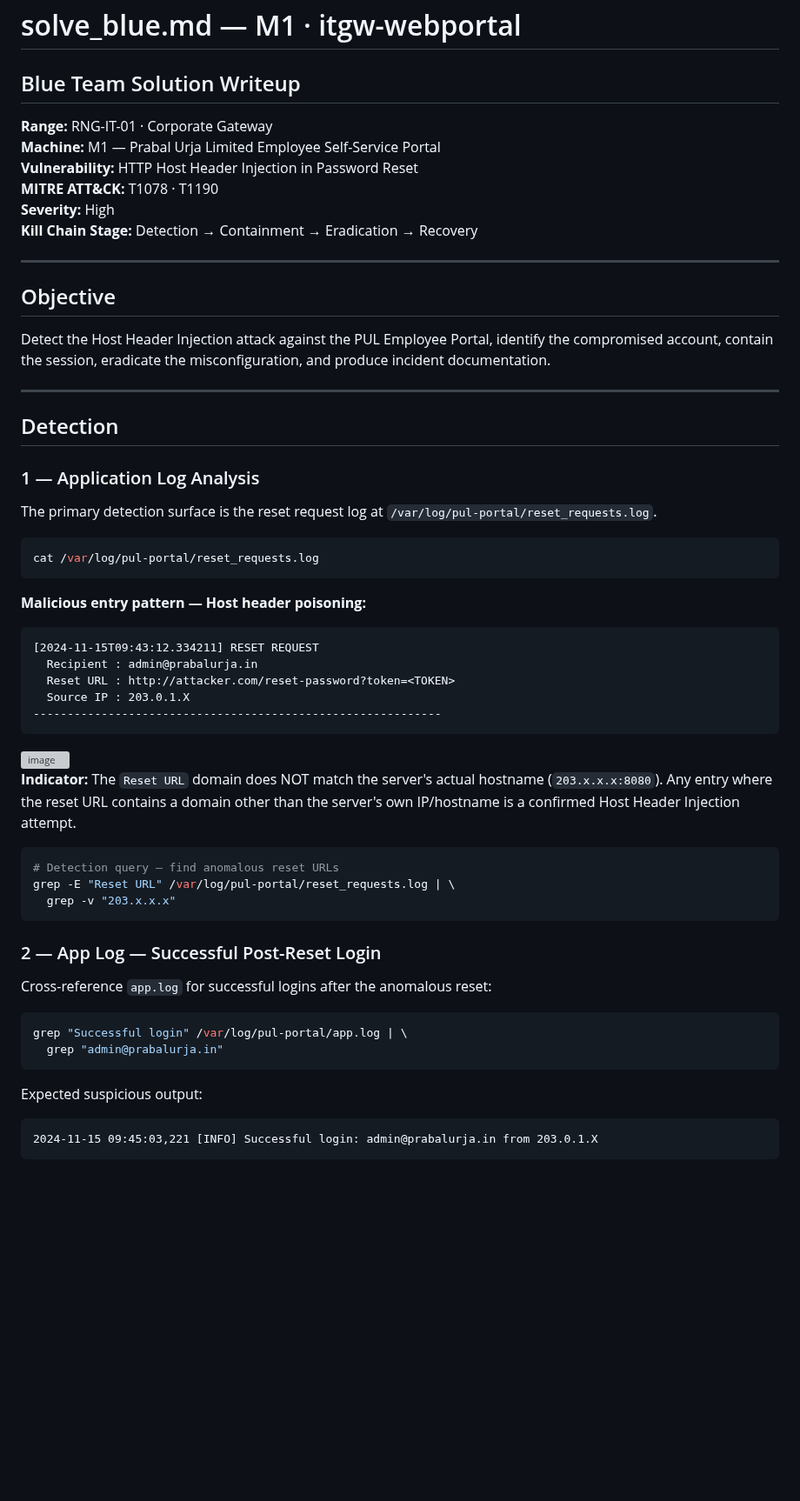
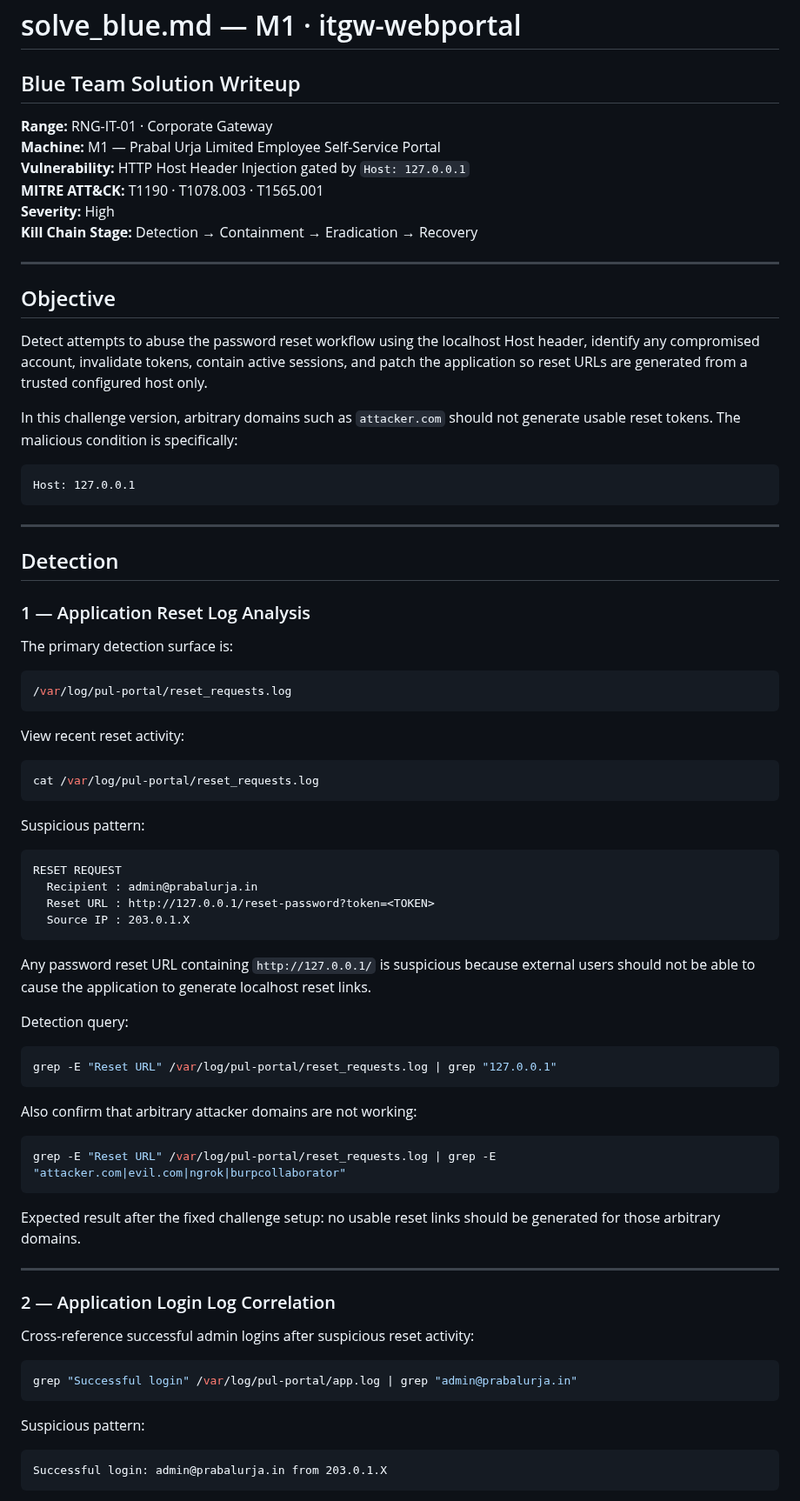
Before and after one commit to hacktifytechnologies/RB-Range1, a Markdown page: machines/M1-itgw-webportal/solve_blue.md, the part around one of its changes. Shown at 87% size. Rendered like a GitHub page; blank space fills up the shorter version; grey boxes are pictures that could not be loaded.

````diff
--- a/machines/M1-itgw-webportal/solve_blue.md
+++ b/machines/M1-itgw-webportal/solve_blue.md
@@ -1,58 +1,80 @@
 # solve_blue.md — M1 · itgw-webportal
 ## Blue Team Solution Writeup
+
 **Range:** RNG-IT-01 · Corporate Gateway
 **Machine:** M1 — Prabal Urja Limited Employee Self-Service Portal
-**Vulnerability:** HTTP Host Header Injection in Password Reset
-**MITRE ATT&CK:** T1078 · T1190
+**Vulnerability:** HTTP Host Header Injection gated by `Host: 127.0.0.1`
+**MITRE ATT&CK:** T1190 · T1078.003 · T1565.001
 **Severity:** High
 **Kill Chain Stage:** Detection → Containment → Eradication → Recovery
 
 ---
 
 ## Objective
-Detect the Host Header Injection attack against the PUL Employee Portal, identify the compromised account, contain the session, eradicate the misconfiguration, and produce incident documentation.
+
+Detect attempts to abuse the password reset workflow using the localhost Host header, identify any compromised account, invalidate tokens, contain active sessions, and patch the application so reset URLs are generated from a trusted configured host only.
+
+In this challenge version, arbitrary domains such as `attacker.com` should not generate usable reset tokens. The malicious condition is specifically:
+
+```http
+Host: 127.0.0.1
+```
 
 ---
 
 ## Detection
 
-### 1 — Application Log Analysis
+### 1 — Application Reset Log Analysis
 
-The primary detection surface is the reset request log at `/var/log/pul-portal/reset_requests.log`.
+The primary detection surface is:
+
+```bash
+/var/log/pul-portal/reset_requests.log
+```
+
+View recent reset activity:
 
 ```bash
 cat /var/log/pul-portal/reset_requests.log
 ```
 
-**Malicious entry pattern — Host header poisoning:**
-```
-[2024-11-15T09:43:12.334211] RESET REQUEST
+Suspicious pattern:
+
+```text
+RESET REQUEST
   Recipient : admin@prabalurja.in
-  Reset URL : http://attacker.com/reset-password?token=<TOKEN>
+  Reset URL : http://127.0.0.1/reset-password?token=<TOKEN>
   Source IP : 203.0.1.X
-------------------------------------------------------------
 ```
 
-<img width="1936" height="411" alt="image" src="https://github.com/user-attachments/assets/62fce851-d4e6-426e-93eb-cb056b4dd07c" />
+Any password reset URL containing `http://127.0.0.1/` is suspicious because external users should not be able to cause the application to generate localhost reset links.
 
-
-**Indicator:** The `Reset URL` domain does NOT match the server's actual hostname (`203.x.x.x:8080`). Any entry where the reset URL contains a domain other than the server's own IP/hostname is a confirmed Host Header Injection attempt.
+Detection query:
 
 ```bash
-# Detection query — find anomalous reset URLs
-grep -E "Reset URL" /var/log/pul-portal/reset_requests.log | \
-  grep -v "203.x.x.x"
+grep -E "Reset URL" /var/log/pul-portal/reset_requests.log | grep "127.0.0.1"
 ```
 
-### 2 — App Log — Successful Post-Reset Login
+Also confirm that arbitrary attacker domains are not working:
 
-Cross-reference `app.log` for successful logins after the anomalous reset:
 ```bash
-grep "Successful login" /var/log/pul-portal/app.log | \
-  grep "admin@prabalurja.in"
+grep -E "Reset URL" /var/log/pul-portal/reset_requests.log | grep -E "attacker.com|evil.com|ngrok|burpcollaborator"
 ```
 
-Expected suspicious output:
+Expected result after the fixed challenge setup: no usable reset links should be generated for those arbitrary domains.
+
+---
+
+### 2 — Application Login Log Correlation
+
+Cross-reference successful admin logins after suspicious reset activity:
+
+```bash
+grep "Successful login" /var/log/pul-portal/app.log | grep "admin@prabalurja.in"
 ```
-2024-11-15 09:45:03,221 [INFO] Successful login: admin@prabalurja.in from 203.0.1.X
+
+Suspicious pattern:
+
+```text
+Successful login: admin@prabalurja.in from 203.0.1.X
 ```
````
Also changed, not shown: other parts of machines/M1-itgw-webportal/solve_blue.md (+111 -56 lines).
